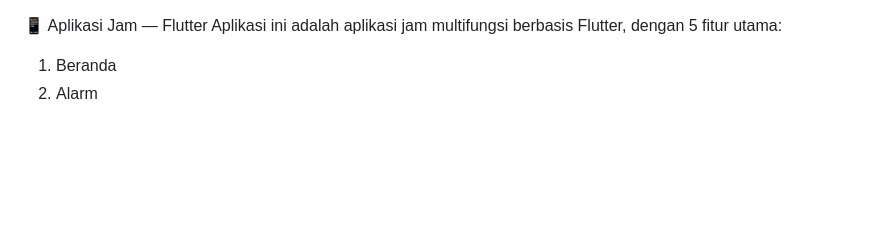
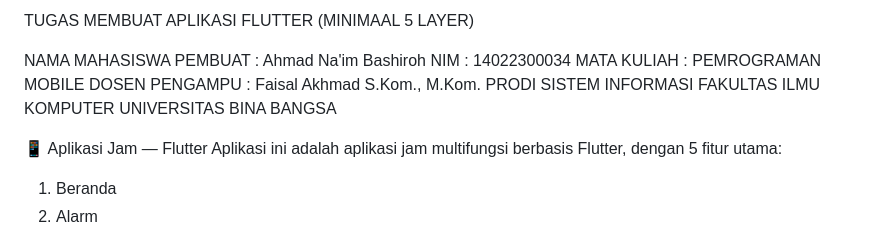
Before and after one commit to Dico19/Flutter-Jam-App, a Markdown page: README.md, the part around the change. GitHub-like rendering; blank space fills up the shorter version.

```diff
--- a/README.md
+++ b/README.md
@@ -1,3 +1,14 @@
+TUGAS MEMBUAT APLIKASI FLUTTER (MINIMAAL 5 LAYER)
+
+NAMA MAHASISWA PEMBUAT : Ahmad Na'im Bashiroh
+NIM : 14022300034
+MATA KULIAH : PEMROGRAMAN MOBILE
+DOSEN PENGAMPU : Faisal Akhmad S.Kom., M.Kom.
+PRODI SISTEM INFORMASI
+FAKULTAS ILMU KOMPUTER
+UNIVERSITAS BINA BANGSA
+
+
 📱 Aplikasi Jam — Flutter
 Aplikasi ini adalah aplikasi jam multifungsi berbasis Flutter, dengan 5 fitur utama:
 1. Beranda
```
